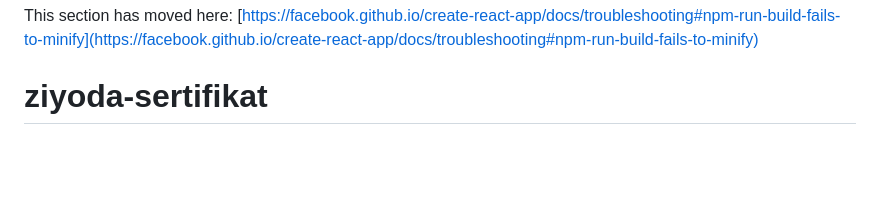
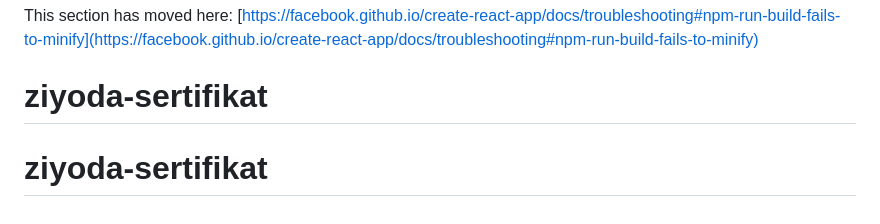
Before and after one commit to Islom0906/ziyoda-sertifikat, a Markdown page: README.md, the part around the change. GitHub-like rendering; blank space fills up the shorter version.

```diff
--- a/README.md
+++ b/README.md
@@ -69,3 +69,4 @@ This section has moved here: [https://facebook.github.io/create-react-app/docs/d
 
 This section has moved here: [https://facebook.github.io/create-react-app/docs/troubleshooting#npm-run-build-fails-to-minify](https://facebook.github.io/create-react-app/docs/troubleshooting#npm-run-build-fails-to-minify)
 # ziyoda-sertifikat
+# ziyoda-sertifikat
```
